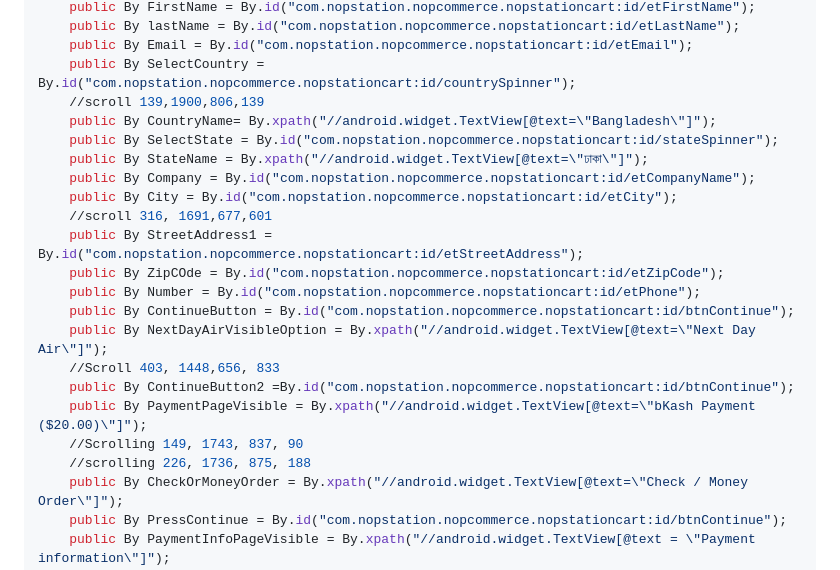
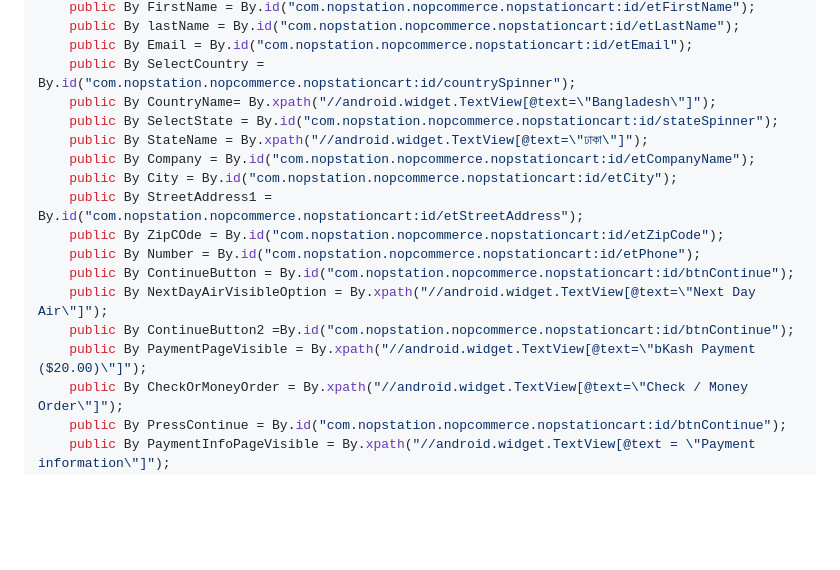
Before and after one commit to Sakif1997/Mobile-Application-Automation-POM, a Markdown page: README.md, the part around the change. Drawn GitHub-style; blank space fills up the shorter version.

```diff
--- a/README.md
+++ b/README.md
@@ -321,23 +321,18 @@ public class CartElements extends Methods{
 	public By lastName = By.id("com.nopstation.nopcommerce.nopstationcart:id/etLastName");
 	public By Email = By.id("com.nopstation.nopcommerce.nopstationcart:id/etEmail");
 	public By SelectCountry = By.id("com.nopstation.nopcommerce.nopstationcart:id/countrySpinner");
-	//scroll 139,1900,806,139
 	public By CountryName= By.xpath("//android.widget.TextView[@text=\"Bangladesh\"]");
 	public By SelectState = By.id("com.nopstation.nopcommerce.nopstationcart:id/stateSpinner");
 	public By StateName = By.xpath("//android.widget.TextView[@text=\"ঢাকা\"]");
 	public By Company = By.id("com.nopstation.nopcommerce.nopstationcart:id/etCompanyName");
 	public By City = By.id("com.nopstation.nopcommerce.nopstationcart:id/etCity");
-	//scroll 316, 1691,677,601
 	public By StreetAddress1 = By.id("com.nopstation.nopcommerce.nopstationcart:id/etStreetAddress");
 	public By ZipCOde = By.id("com.nopstation.nopcommerce.nopstationcart:id/etZipCode");
 	public By Number = By.id("com.nopstation.nopcommerce.nopstationcart:id/etPhone");
 	public By ContinueButton = By.id("com.nopstation.nopcommerce.nopstationcart:id/btnContinue");
 	public By NextDayAirVisibleOption = By.xpath("//android.widget.TextView[@text=\"Next Day Air\"]");
-	//Scroll 403, 1448,656, 833
 	public By ContinueButton2 =By.id("com.nopstation.nopcommerce.nopstationcart:id/btnContinue");
 	public By PaymentPageVisible = By.xpath("//android.widget.TextView[@text=\"bKash Payment ($20.00)\"]");
-	//Scrolling 149, 1743, 837, 90
-	//scrolling 226, 1736, 875, 188
 	public By CheckOrMoneyOrder = By.xpath("//android.widget.TextView[@text=\"Check / Money Order\"]");
 	public By PressContinue = By.id("com.nopstation.nopcommerce.nopstationcart:id/btnContinue");
 	public By PaymentInfoPageVisible = By.xpath("//android.widget.TextView[@text = \"Payment information\"]");
```
